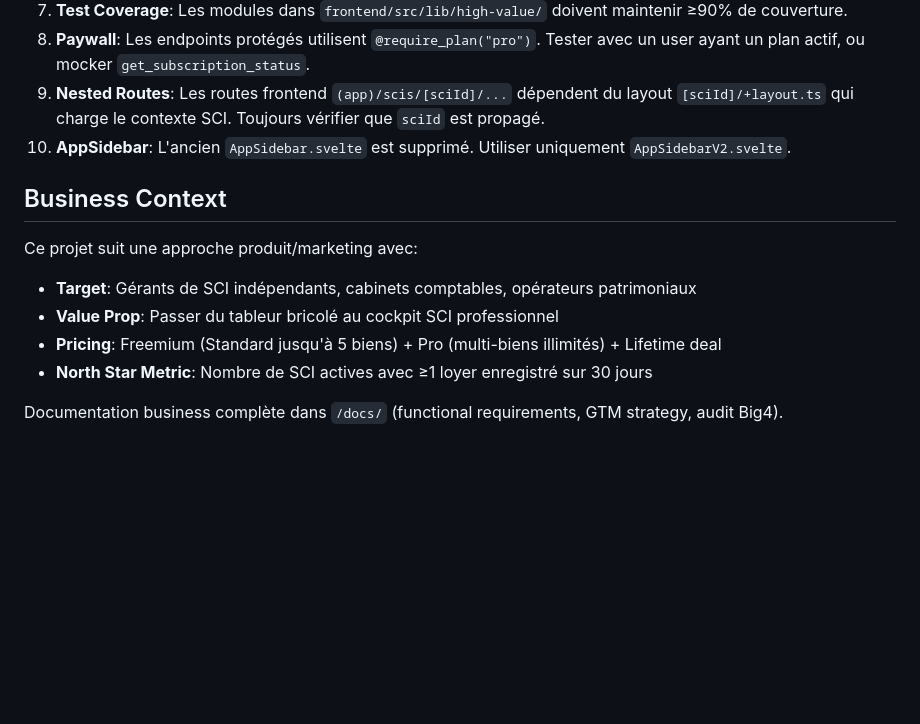
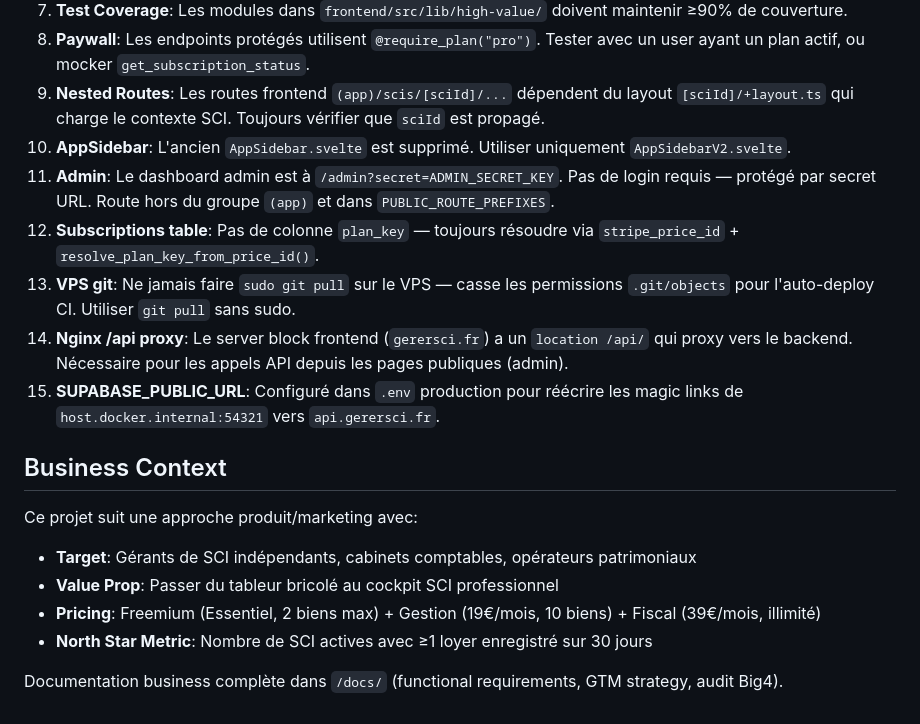
Before and after one commit to radnou/sci-manager-renew, a Markdown page: CLAUDE.md, the part around the change. Rendered like a GitHub page; blank space fills up the shorter version.

Commit message:
docs: update CLAUDE.md with admin, stripe, SEO, and VPS gotchas
Added gotchas 11-15: admin secret-key auth, subscriptions plan_key,
VPS git permissions, nginx /api proxy, SUPABASE_PUBLIC_URL.
Updated pricing to reflect new plan structure (2 biens free).

Co-Authored-By: Claude Opus 4.6 (1M context) <noreply@anthropic.com>

```diff
--- a/CLAUDE.md
+++ b/CLAUDE.md
@@ -267,13 +267,18 @@ PUBLIC_FEATURE_MULTI_SCI_DASHBOARD_V2=true
 8. **Paywall**: Les endpoints protégés utilisent `@require_plan("pro")`. Tester avec un user ayant un plan actif, ou mocker `get_subscription_status`.
 9. **Nested Routes**: Les routes frontend `(app)/scis/[sciId]/...` dépendent du layout `[sciId]/+layout.ts` qui charge le contexte SCI. Toujours vérifier que `sciId` est propagé.
 10. **AppSidebar**: L'ancien `AppSidebar.svelte` est supprimé. Utiliser uniquement `AppSidebarV2.svelte`.
+11. **Admin**: Le dashboard admin est à `/admin?secret=ADMIN_SECRET_KEY`. Pas de login requis — protégé par secret URL. Route hors du groupe `(app)` et dans `PUBLIC_ROUTE_PREFIXES`.
+12. **Subscriptions table**: Pas de colonne `plan_key` — toujours résoudre via `stripe_price_id` + `resolve_plan_key_from_price_id()`.
+13. **VPS git**: Ne jamais faire `sudo git pull` sur le VPS — casse les permissions `.git/objects` pour l'auto-deploy CI. Utiliser `git pull` sans sudo.
+14. **Nginx /api proxy**: Le server block frontend (`gerersci.fr`) a un `location /api/` qui proxy vers le backend. Nécessaire pour les appels API depuis les pages publiques (admin).
+15. **SUPABASE_PUBLIC_URL**: Configuré dans `.env` production pour réécrire les magic links de `host.docker.internal:54321` vers `api.gerersci.fr`.
 
 ## Business Context
 
 Ce projet suit une approche produit/marketing avec:
 - **Target**: Gérants de SCI indépendants, cabinets comptables, opérateurs patrimoniaux
 - **Value Prop**: Passer du tableur bricolé au cockpit SCI professionnel
-- **Pricing**: Freemium (Standard jusqu'à 5 biens) + Pro (multi-biens illimités) + Lifetime deal
+- **Pricing**: Freemium (Essentiel, 2 biens max) + Gestion (19€/mois, 10 biens) + Fiscal (39€/mois, illimité)
 - **North Star Metric**: Nombre de SCI actives avec ≥1 loyer enregistré sur 30 jours
 
 Documentation business complète dans `/docs/` (functional requirements, GTM strategy, audit Big4).
```
